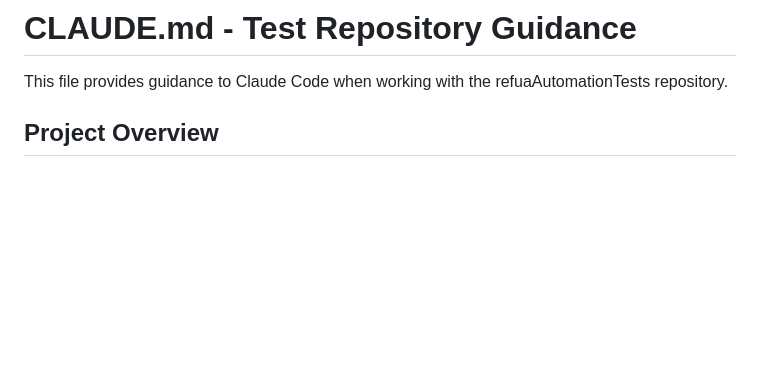
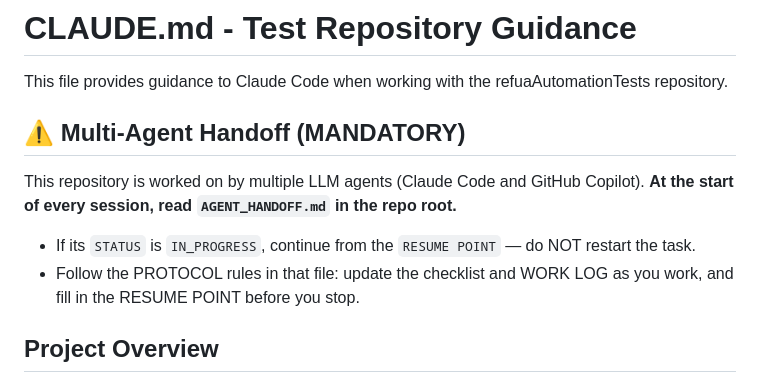
Before and after one commit to roybi/refuaAutomationTests, a Markdown page: CLAUDE.md, the part around one of its changes. Drawn GitHub-style; blank space fills up the shorter version.

```diff
--- a/CLAUDE.md
+++ b/CLAUDE.md
@@ -1,6 +1,13 @@
 # CLAUDE.md - Test Repository Guidance
 
 This file provides guidance to Claude Code when working with the refuaAutomationTests repository.
+
+## ⚠️ Multi-Agent Handoff (MANDATORY)
+
+This repository is worked on by multiple LLM agents (Claude Code and GitHub Copilot).
+**At the start of every session, read `AGENT_HANDOFF.md` in the repo root.**
+- If its `STATUS` is `IN_PROGRESS`, continue from the `RESUME POINT` — do NOT restart the task.
+- Follow the PROTOCOL rules in that file: update the checklist and WORK LOG as you work, and fill in the RESUME POINT before you stop.
 
 ## Project Overview
 
```
Also changed, not shown: other parts of CLAUDE.md (+6 -6 lines), .github/copilot-instructions.md (added, +27 -0 lines), AGENT_HANDOFF.md (added, +92 -0 lines).
